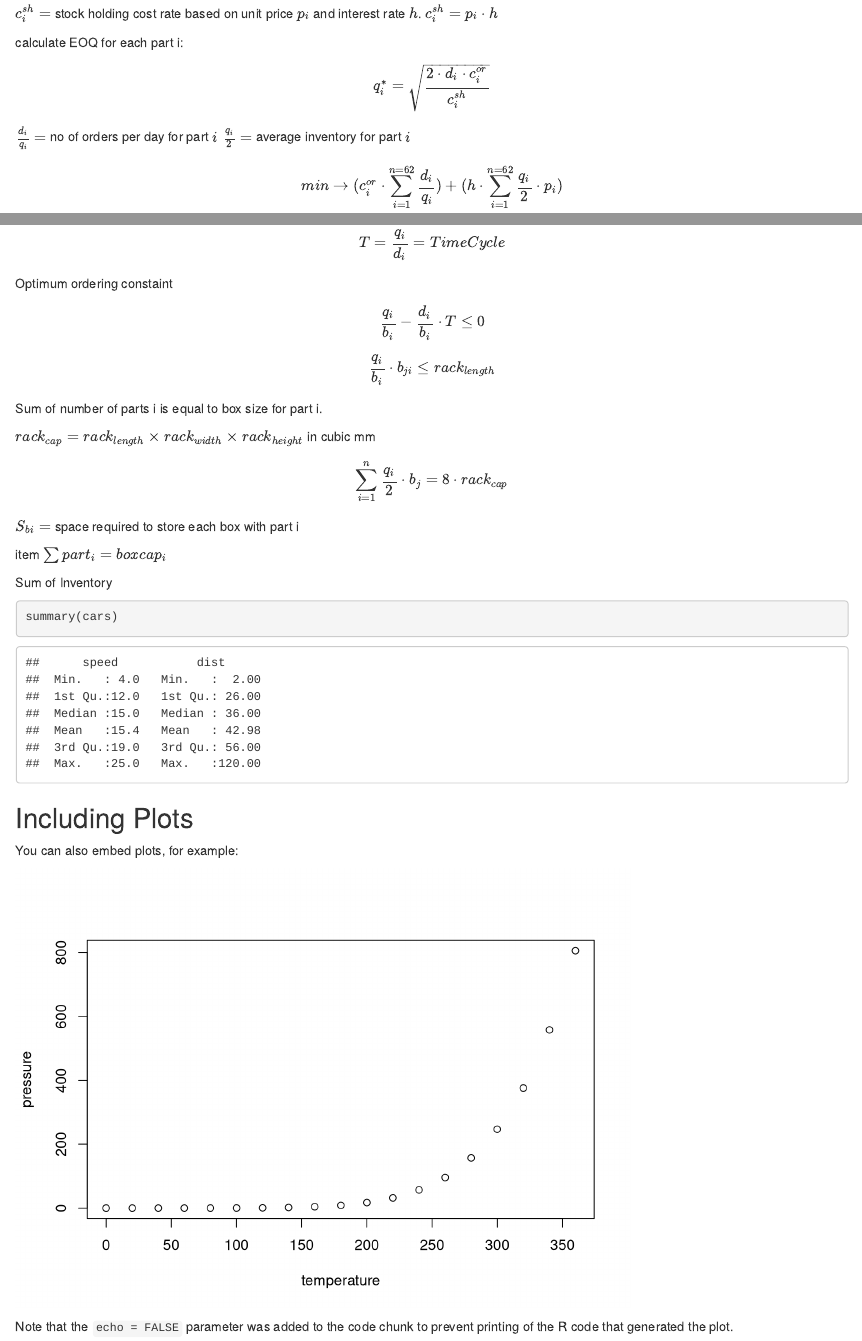
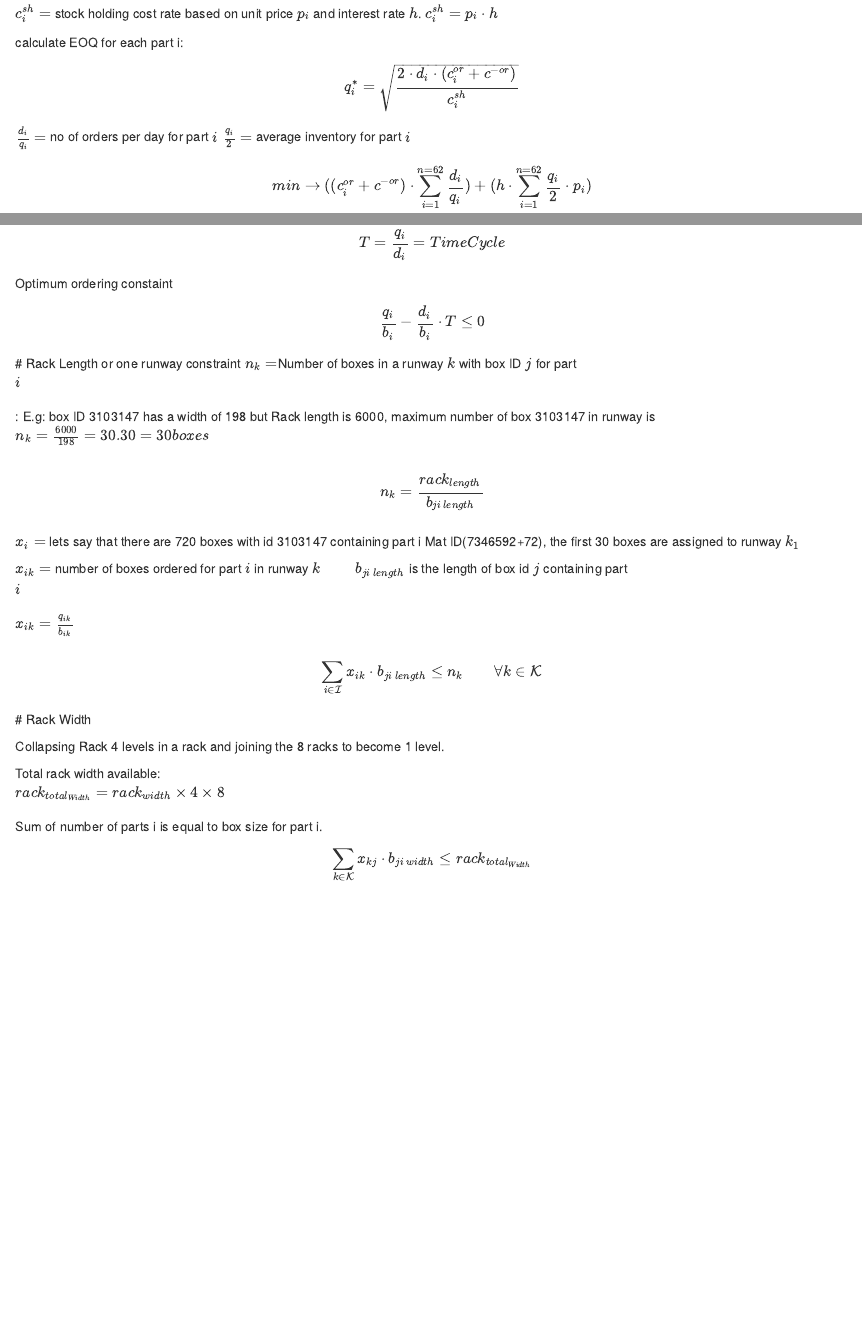
Before and after one commit to Aduzona/Decision-Support-for-Operations-Management-Issues, an R Markdown document (coordinated_ordering2.Rmd): the page in a window 1100 px wide, from 340 px down, and a second part further down, joined at a grey line. Rendered offline with R 4.5, knitr and Pandoc, with nearby package versions.

Commit message:
EOQ initial formulation and cost function minimization with some constraints

````diff
--- a/coordinated_ordering2.Rmd
+++ b/coordinated_ordering2.Rmd
@@ -55,34 +55,37 @@ $$\frac {q_i}{b_i}=Number \space boxes \space ordered  \\
 T= \frac {q_i}{d_i}=TimeCycle$$
 Optimum ordering constaint
 $$\frac {q_i}{b_i} - \frac {d_i}{b_i} \cdot T \le 0$$
+# Rack Length or one runway constraint
+$n_k=$Number of boxes in a runway $k$ with box ID $j$ for part $i\\$:
+E.g: box ID 3103147 has a width of 198 but Rack length is 6000,
+maximum number of box 3103147 in runway is $n_k= \frac {6000}{198}=30.30=30 boxes\\$
 
-$$\frac {q_i}{b_i} \cdot b_{ji} \le rack_{length} $$
+$$ n_{k}=\frac {rack_{length}}{b_{ji\space length}} \\ $$
+$x_{i}=$ lets say that there are 720 boxes with id 3103147 containing part i Mat ID(7346592+72), the first 30 boxes are assigned to runway $k_1 \qquad$
+
+$x_{ik}=$ number of boxes ordered for part $i$ in runway $k \qquad$ $b_{ji\space length}$ is the length of box id $j$ containing part $i\\$
+$x_{ik}= \frac {q_{ik}}{b_{ik}} \\$
+
+
+$$\sum_{i \in \mathcal I } x_{ik} \cdot b_{ji\space length} \le n_{k} \qquad \forall k \in \mathcal K $$
+# Rack Width
+
+Collapsing Rack 4 levels in a rack and joining the 8 racks to become 1 level.
+
+Total rack width available:
+$rack_{total_{Width}}=rack_{width} \times 4 \times 8\\$
 Sum of number of parts i is equal to box size for part i.
 
-$rack_{cap}= rack_{length} \times rack_{width} \times rack_{height}$ in cubic mm
+$$\sum_{k \in \mathcal K } x_{kj} \cdot b_{ji\space width} \le rack_{total_{Width}}$$
 
 
 
 
+```{r}
 
-$$\sum_{i=1}^n \frac {q_i}{2} \cdot b_j = 8 \cdot rack_{cap}$$
-$S_{bi}=$ space required to store each box with part i
-
-item
-$\sum part_i = boxcap_i$
-
-Sum of Inventory
-
-```{r cars}
-summary(cars)
 ```
 
-## Including Plots
-
-You can also embed plots, for example:
 
 ```{r pressure, echo=FALSE}
-plot(pressure)
+
 ```
-
-Note that the `echo = FALSE` parameter was added to the code chunk to prevent printing of the R code that generated the plot.
````
Also changed, not shown: coordinated_ordering.Rmd (+8 -0 lines), coordinated_ordering2.html (added), coordinated_ordering2.Rmd (6 more changed lines).
